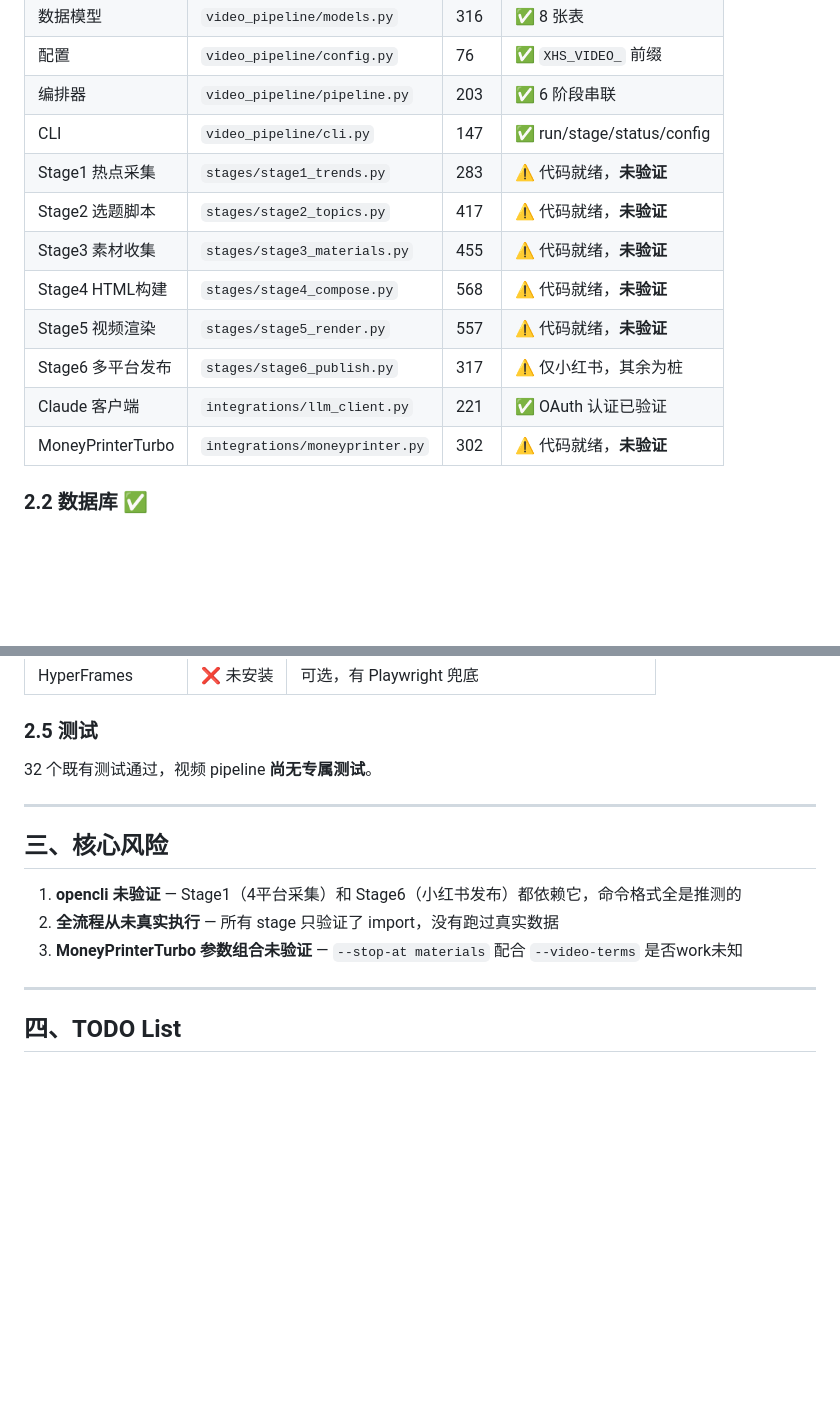
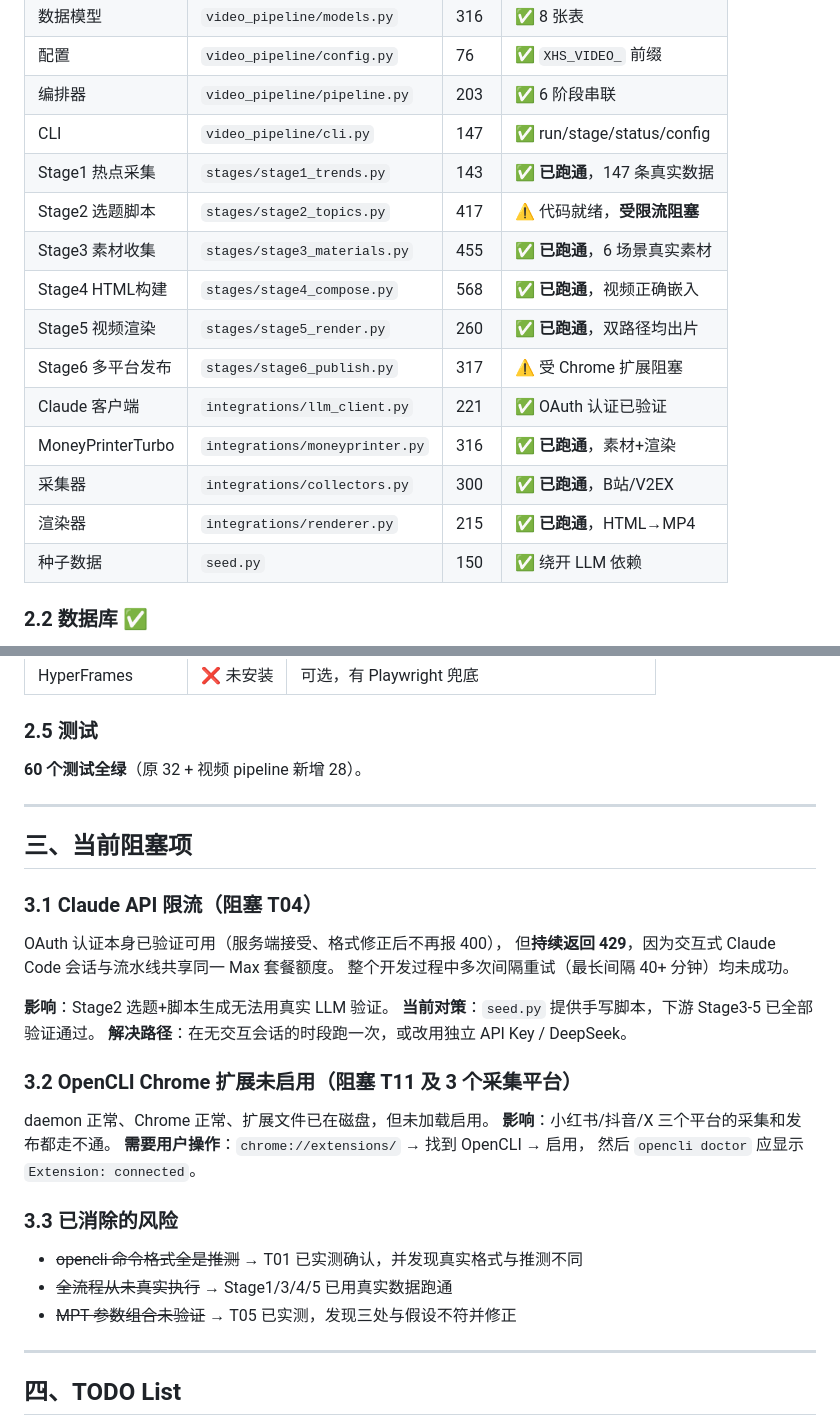
Before and after one commit to lsm1103/xhs_manager, a Markdown page: docs/video-pipeline-progress.md, 2 parts joined by grey strips. GitHub-like rendering; blank space fills up the shorter version.

Commit message:
docs: 更新进度看板，反映 Stage1/3/4/5 已跑通
- 模块状态表更新：6 个模块从「未验证」改为「已跑通」
- 测试数 32 → 60
- 风险章节重写为「当前阻塞项」：
  - Claude API 限流（与交互会话共享 Max 额度，多次重试均 429）
  - OpenCLI Chrome 扩展未启用（需用户手动操作）
- 记录三项已消除的风险

Co-Authored-By: Claude Opus 5 <noreply@anthropic.com>

```diff
--- a/docs/video-pipeline-progress.md
+++ b/docs/video-pipeline-progress.md
@@ -26,14 +26,17 @@
 | 配置 | `video_pipeline/config.py` | 76 | ✅ `XHS_VIDEO_` 前缀 |
 | 编排器 | `video_pipeline/pipeline.py` | 203 | ✅ 6 阶段串联 |
 | CLI | `video_pipeline/cli.py` | 147 | ✅ run/stage/status/config |
-| Stage1 热点采集 | `stages/stage1_trends.py` | 283 | ⚠️ 代码就绪，**未验证** |
-| Stage2 选题脚本 | `stages/stage2_topics.py` | 417 | ⚠️ 代码就绪，**未验证** |
-| Stage3 素材收集 | `stages/stage3_materials.py` | 455 | ⚠️ 代码就绪，**未验证** |
-| Stage4 HTML构建 | `stages/stage4_compose.py` | 568 | ⚠️ 代码就绪，**未验证** |
-| Stage5 视频渲染 | `stages/stage5_render.py` | 557 | ⚠️ 代码就绪，**未验证** |
-| Stage6 多平台发布 | `stages/stage6_publish.py` | 317 | ⚠️ 仅小红书，其余为桩 |
+| Stage1 热点采集 | `stages/stage1_trends.py` | 143 | ✅ **已跑通**，147 条真实数据 |
+| Stage2 选题脚本 | `stages/stage2_topics.py` | 417 | ⚠️ 代码就绪，**受限流阻塞** |
+| Stage3 素材收集 | `stages/stage3_materials.py` | 455 | ✅ **已跑通**，6 场景真实素材 |
+| Stage4 HTML构建 | `stages/stage4_compose.py` | 568 | ✅ **已跑通**，视频正确嵌入 |
+| Stage5 视频渲染 | `stages/stage5_render.py` | 260 | ✅ **已跑通**，双路径均出片 |
+| Stage6 多平台发布 | `stages/stage6_publish.py` | 317 | ⚠️ 受 Chrome 扩展阻塞 |
 | Claude 客户端 | `integrations/llm_client.py` | 221 | ✅ OAuth 认证已验证 |
-| MoneyPrinterTurbo | `integrations/moneyprinter.py` | 302 | ⚠️ 代码就绪，**未验证** |
+| MoneyPrinterTurbo | `integrations/moneyprinter.py` | 316 | ✅ **已跑通**，素材+渲染 |
+| 采集器 | `integrations/collectors.py` | 300 | ✅ **已跑通**，B站/V2EX |
+| 渲染器 | `integrations/renderer.py` | 215 | ✅ **已跑通**，HTML→MP4 |
+| 种子数据 | `seed.py` | 150 | ✅ 绕开 LLM 依赖 |
 
 ### 2.2 数据库 ✅
 
@@ -62,15 +65,34 @@
 
 ### 2.5 测试
 
-32 个既有测试通过，视频 pipeline **尚无专属测试**。
+**60 个测试全绿**（原 32 + 视频 pipeline 新增 28）。
 
 ---
 
-## 三、核心风险
+## 三、当前阻塞项
 
-1. **opencli 未验证** — Stage1（4平台采集）和 Stage6（小红书发布）都依赖它，命令格式全是推测的
-2. **全流程从未真实执行** — 所有 stage 只验证了 import，没有跑过真实数据
-3. **MoneyPrinterTurbo 参数组合未验证** — `--stop-at materials` 配合 `--video-terms` 是否work未知
+### 3.1 Claude API 限流（阻塞 T04）
+
+OAuth 认证本身已验证可用（服务端接受、格式修正后不再报 400），
+但**持续返回 429**，因为交互式 Claude Code 会话与流水线共享同一 Max 套餐额度。
+整个开发过程中多次间隔重试（最长间隔 40+ 分钟）均未成功。
+
+**影响**：Stage2 选题+脚本生成无法用真实 LLM 验证。
+**当前对策**：`seed.py` 提供手写脚本，下游 Stage3-5 已全部验证通过。
+**解决路径**：在无交互会话的时段跑一次，或改用独立 API Key / DeepSeek。
+
+### 3.2 OpenCLI Chrome 扩展未启用（阻塞 T11 及 3 个采集平台）
+
+daemon 正常、Chrome 正常、扩展文件已在磁盘，但未加载启用。
+**影响**：小红书/抖音/X 三个平台的采集和发布都走不通。
+**需要用户操作**：`chrome://extensions/` → 找到 OpenCLI → 启用，
+然后 `opencli doctor` 应显示 `Extension: connected`。
+
+### 3.3 已消除的风险
+
+- ~~opencli 命令格式全是推测~~ → T01 已实测确认，并发现真实格式与推测不同
+- ~~全流程从未真实执行~~ → Stage1/3/4/5 已用真实数据跑通
+- ~~MPT 参数组合未验证~~ → T05 已实测，发现三处与假设不符并修正
 
 ---
 
```
